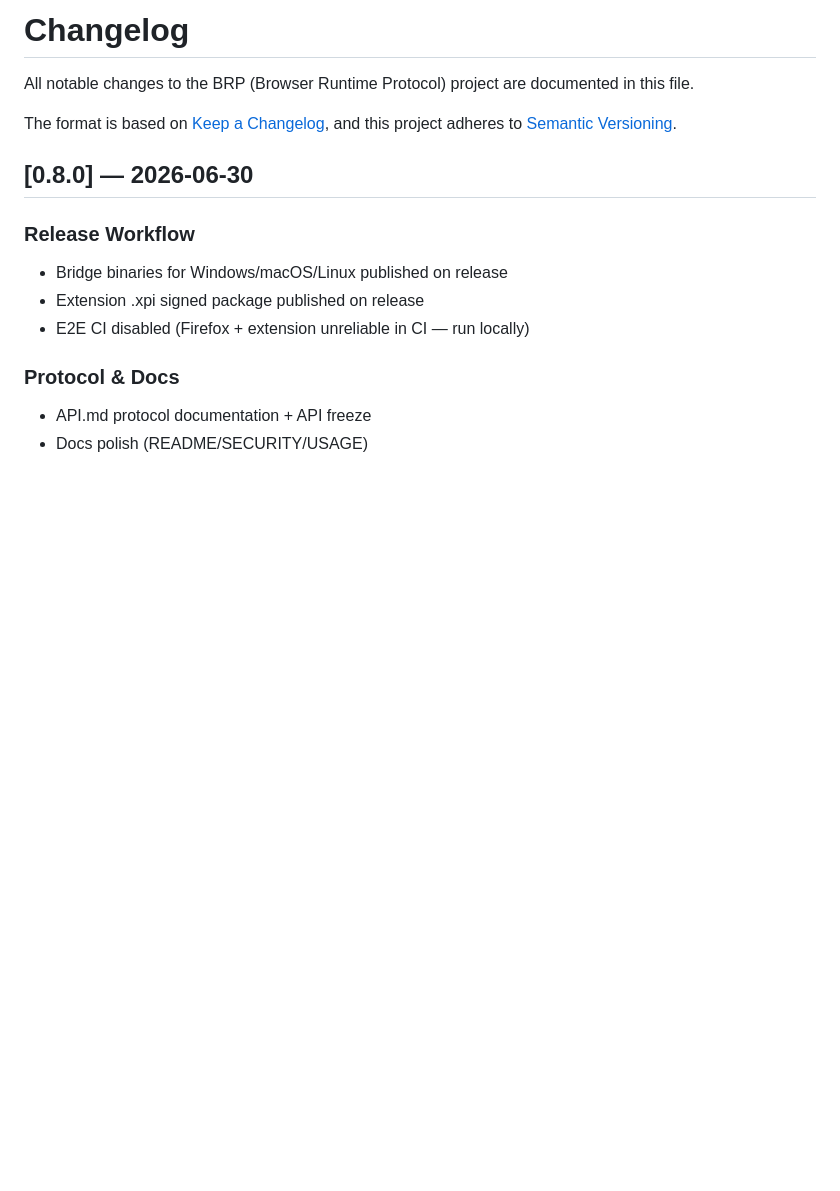
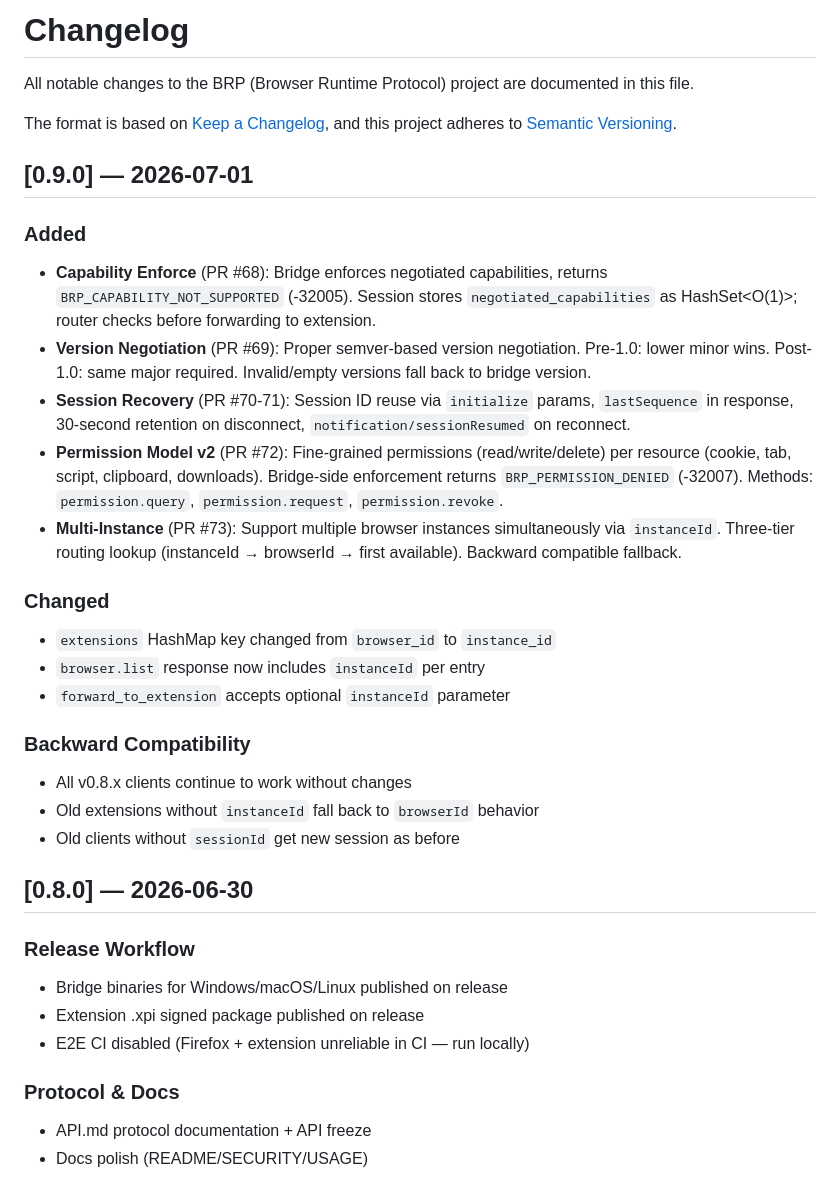
Before and after one commit to tomjiu/brp-spec, a Markdown page: CHANGELOG.md, the part around the change. GitHub-like rendering; blank space fills up the shorter version.

```diff
--- a/CHANGELOG.md
+++ b/CHANGELOG.md
@@ -4,6 +4,27 @@ All notable changes to the BRP (Browser Runtime Protocol) project are documented
 
 The format is based on [Keep a Changelog](https://keepachangelog.com/en/1.1.0/),
 and this project adheres to [Semantic Versioning](https://semver.org/spec/v2.0.0.html).
+
+## [0.9.0] — 2026-07-01
+
+### Added
+
+- **Capability Enforce** (PR #68): Bridge enforces negotiated capabilities, returns `BRP_CAPABILITY_NOT_SUPPORTED` (-32005). Session stores `negotiated_capabilities` as HashSet<O(1)>; router checks before forwarding to extension.
+- **Version Negotiation** (PR #69): Proper semver-based version negotiation. Pre-1.0: lower minor wins. Post-1.0: same major required. Invalid/empty versions fall back to bridge version.
+- **Session Recovery** (PR #70-71): Session ID reuse via `initialize` params, `lastSequence` in response, 30-second retention on disconnect, `notification/sessionResumed` on reconnect.
+- **Permission Model v2** (PR #72): Fine-grained permissions (read/write/delete) per resource (cookie, tab, script, clipboard, downloads). Bridge-side enforcement returns `BRP_PERMISSION_DENIED` (-32007). Methods: `permission.query`, `permission.request`, `permission.revoke`.
+- **Multi-Instance** (PR #73): Support multiple browser instances simultaneously via `instanceId`. Three-tier routing lookup (instanceId → browserId → first available). Backward compatible fallback.
+
+### Changed
+
+- `extensions` HashMap key changed from `browser_id` to `instance_id`
+- `browser.list` response now includes `instanceId` per entry
+- `forward_to_extension` accepts optional `instanceId` parameter
+
+### Backward Compatibility
+- All v0.8.x clients continue to work without changes
+- Old extensions without `instanceId` fall back to `browserId` behavior
+- Old clients without `sessionId` get new session as before
 
 ## [0.8.0] — 2026-06-30
 
```
Also changed, not shown: docs/API.md (+10 -2 lines), docs/ROADMAP.md (+8 -0 lines).
